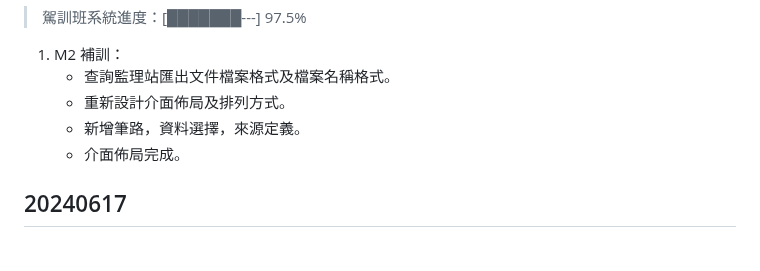
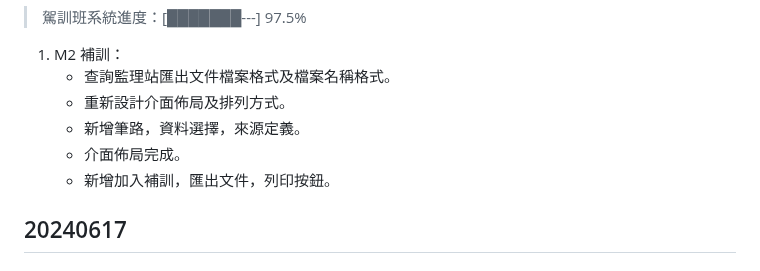
Before and after one commit to adlerlei/DriveAcademy-Manager, a Markdown page: README.md, the part around the change. Drawn GitHub-style.

Commit message:
新增M2補訓介面按鈕

```diff
--- a/README.md
+++ b/README.md
@@ -30,6 +30,7 @@ C 2024 ZHUNG - DriveAcademy Manager v1.0
     - 重新設計介面佈局及排列方式。
     - 新增筆路，資料選擇，來源定義。
     - 介面佈局完成。
+    - 新增加入補訓，匯出文件，列印按鈕。
 
 ## 20240617
 @ 粉絲專頁信息回覆。
```
